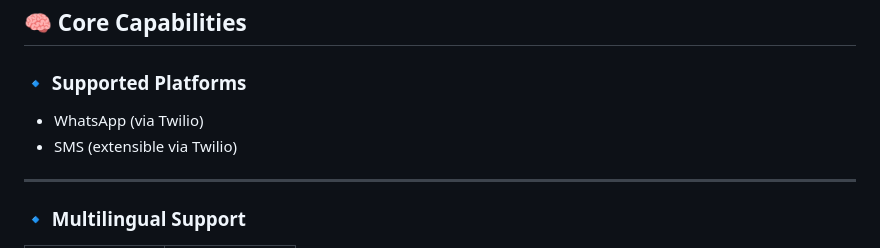
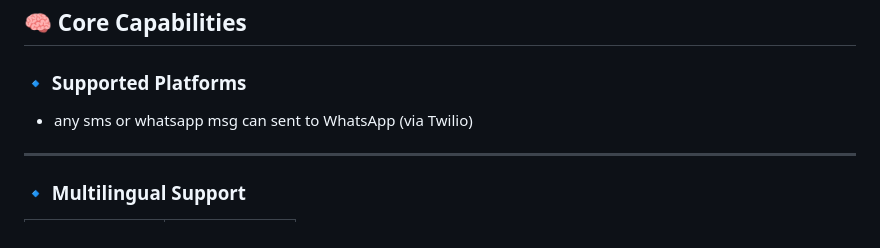
Before and after one commit to Mkumar262006/ai-fraud-message-detector, a Markdown page: README.md, the part around the change. Drawn GitHub-style.

```diff
--- a/README.md
+++ b/README.md
@@ -39,8 +39,7 @@ No additional app installation is required.
 ## 🧠 Core Capabilities
 
 ### 🔹 Supported Platforms
-- WhatsApp (via Twilio)
-- SMS (extensible via Twilio)
+- any sms or whatsapp msg can sent to WhatsApp (via Twilio)
 
 ---
 
```
